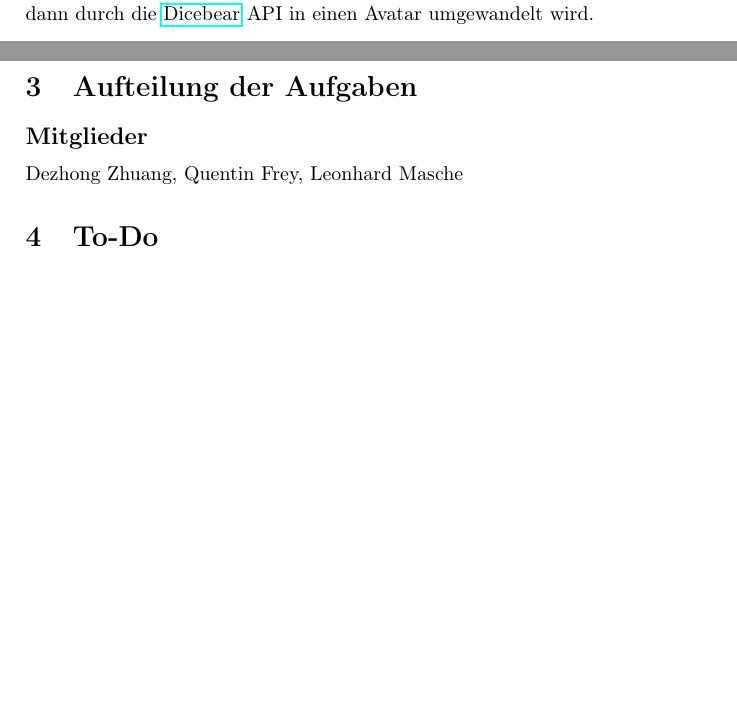
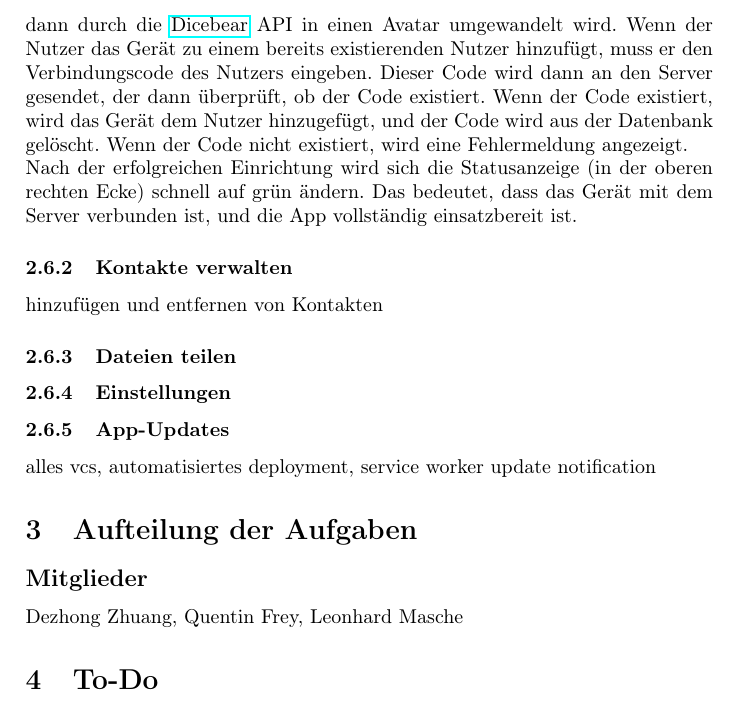
Before and after one commit to Limosine/fileplay-dokumentation, a LaTeX document (Dokumentation.tex): two parts of pages 5 and 6 of 6 before the commit and part of page 6 of 6 after it, the two joined at a grey line, cut so that both start at the same text, the shorter picture padded with empty space. Compiled offline with pdfLaTeX.

Commit message:
einrichtung

```diff
--- a/Dokumentation.tex
+++ b/Dokumentation.tex
@@ -164,7 +164,25 @@ eine Datei geteilt wird. Dementsprechend wird der Name mithilfe der kostenlosen
   https://www.purgomalum.com/} auf unangemessene Inhalte überprüft.\\
 Ein weiteres identifizierendes Merkmal des Nutzers ist ein Avatar. Um auch hier ungewollte
 Überraschungen zu vermeiden, wird lediglich ein Seed generiert, der dann durch die \href{
-https://www.dicebear.com/}{Dicebear} API in einen Avatar umgewandelt wird.
+  https://www.dicebear.com/}{Dicebear} API in einen Avatar umgewandelt wird.
+Wenn der Nutzer das Gerät zu einem bereits existierenden Nutzer hinzufügt, muss er den
+Verbindungscode des Nutzers eingeben. Dieser Code wird dann an den Server gesendet, der
+dann überprüft, ob der Code existiert. Wenn der Code existiert, wird das Gerät dem Nutzer
+hinzugefügt, und der Code wird aus der Datenbank gelöscht. Wenn der Code nicht existiert,
+wird eine Fehlermeldung angezeigt.\\
+Nach der erfolgreichen Einrichtung wird sich die Statusanzeige (in der oberen rechten Ecke) schnell auf grün ändern.
+Das bedeutet, dass das Gerät mit dem Server verbunden ist, und die App vollständig einsatzbereit ist.
+
+\subsubsection{Kontakte verwalten}
+
+hinzufügen und entfernen von Kontakten
+
+\subsubsection{Dateien teilen}
+
+\subsubsection{Einstellungen}
+
+\subsubsection{App-Updates}
+alles vcs, automatisiertes deployment, service worker update notification
 
 
 
```
